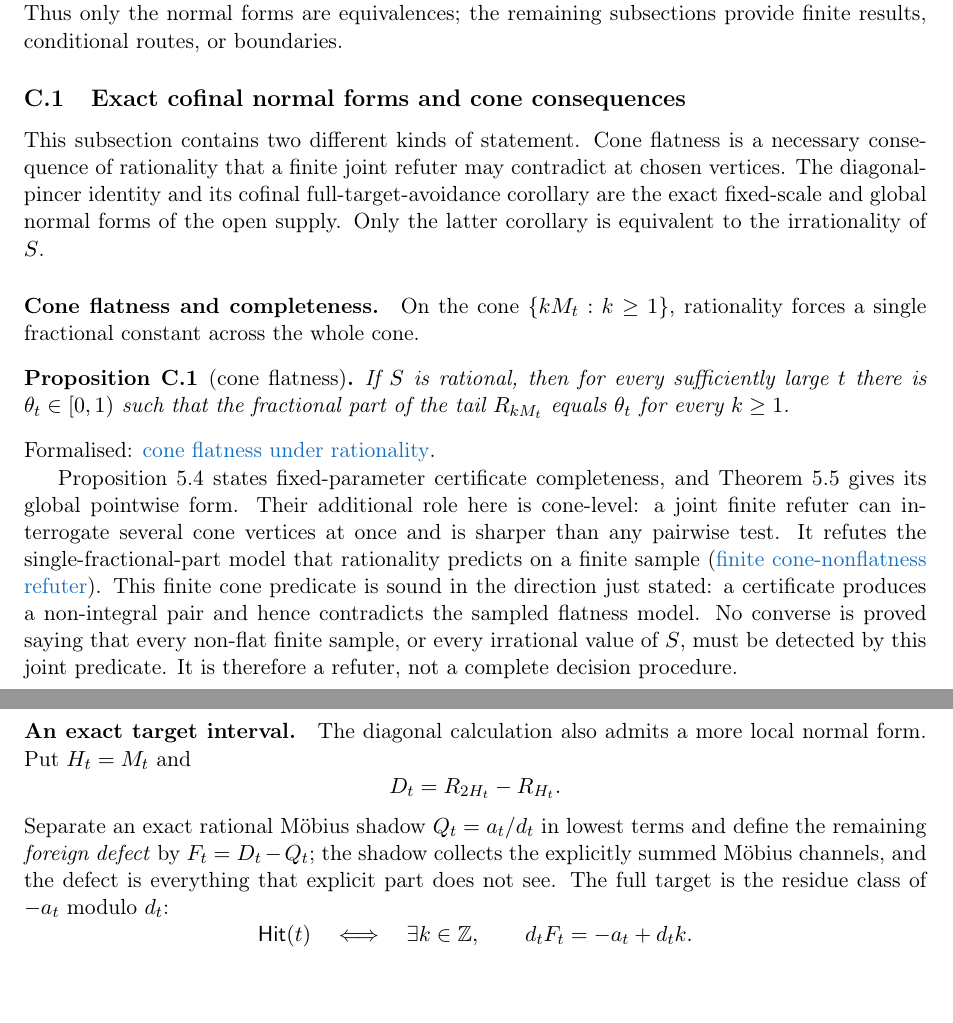
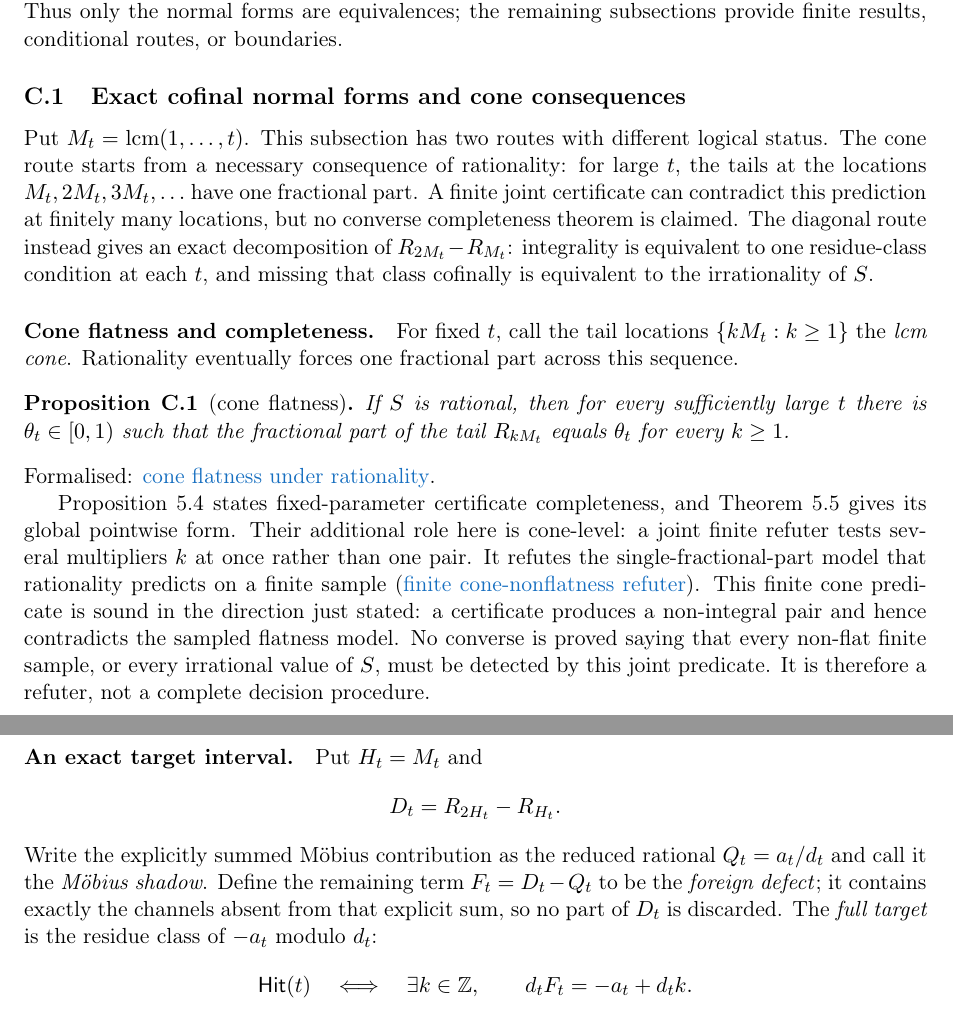
Before and after one commit to wcook04/plectis-lean-erdos249-257, a LaTeX paper (paper/erdos249-257-main-paper.tex): two parts of pages 41 and 42 of 53, joined at a grey line, cut so that both start at the same text. Compiled offline with pdfLaTeX.

Commit message:
Clarify the totient normal-form vocabulary

```diff
--- a/paper/erdos249-257-main-paper.tex
+++ b/paper/erdos249-257-main-paper.tex
@@ -2302,16 +2302,20 @@ unbounded routes.  None proves \eqref{eq:unbounded-certificate-supply}.
 \subsection{Exact cofinal normal forms and cone consequences}
 \label{app:totient-normal}
 
-This subsection contains two different kinds of statement.  Cone flatness is
-a necessary consequence of rationality that a finite joint refuter may
-contradict at chosen vertices.  The diagonal-pincer identity and its cofinal
-full-target-avoidance corollary are the exact fixed-scale and global normal
-forms of the open supply.  Only the latter corollary is equivalent to the
-irrationality of \(S\).
-
-\paragraph{Cone flatness and completeness.} On the cone
-$\{kM_t:k\ge1\}$, rationality forces a single fractional constant across the
-whole cone.
+Put $M_t=\lcm(1,\ldots,t)$.  This subsection has two routes with different
+logical status.  The cone route starts from a necessary consequence of
+rationality: for large $t$, the tails at the locations
+$M_t,2M_t,3M_t,\ldots$
+have one fractional part.  A finite joint certificate can contradict this
+prediction at finitely many locations, but no converse completeness theorem
+is claimed.  The diagonal route instead gives an exact decomposition of
+$R_{2M_t}-R_{M_t}$: integrality is equivalent to one residue-class condition
+at each $t$, and missing that class cofinally is equivalent to the
+irrationality of $S$.
+
+\paragraph{Cone flatness and completeness.} For fixed $t$, call the tail
+locations \(\{kM_t:k\ge1\}\) the \emph{lcm cone}.  Rationality eventually
+forces one fractional part across this sequence.
 
 \begin{proposition}[cone flatness]\label{res:flat}
 If $S$ is rational, then for every sufficiently large $t$ there is
@@ -2323,8 +2327,7 @@ $\theta_t$ for every $k\ge1$.
 Proposition~\ref{res:complete} states fixed-parameter certificate
 completeness, and Theorem~\ref{res:pointwisecomplete} gives its global
 pointwise form.  Their additional role here is cone-level: a joint finite
-refuter can interrogate several cone vertices at once and is sharper than any
-pairwise test.  It refutes the
+refuter tests several multipliers $k$ at once rather than one pair.  It refutes the
 single-fractional-part model that rationality predicts on a finite sample
 (\lword{LcmConeNonflat.lean}{126}{exists_nonintegral_pair_of_coneNonflatCert}{finite cone-nonflatness refuter}).
 This finite cone predicate is sound in the direction just stated: a
@@ -2333,15 +2336,15 @@ flatness model.  No converse is proved saying that every non-flat finite
 sample, or every irrational value of \(S\), must be detected by this joint
 predicate.  It is therefore a refuter, not a complete decision procedure.
 
-\paragraph{An exact target interval.} The diagonal calculation also admits a
-more local normal form.  Put $H_t=M_t$ and
+\paragraph{An exact target interval.} Put $H_t=M_t$ and
 \[
  D_t=R_{2H_t}-R_{H_t}.
 \]
-Separate an exact rational M\"obius shadow
-$Q_t=a_t/d_t$ in lowest terms and define the remaining \emph{foreign defect}
-by $F_t=D_t-Q_t$; the shadow collects the explicitly summed M\"obius
-channels, and the defect is everything that explicit part does not see.  The full target is the residue class of $-a_t$ modulo $d_t$:
+Write the explicitly summed M\"obius contribution as the reduced rational
+$Q_t=a_t/d_t$ and call it the \emph{M\"obius shadow}.  Define the remaining
+term $F_t=D_t-Q_t$ to be the \emph{foreign defect}; it contains exactly the
+channels absent from that explicit sum, so no part of $D_t$ is discarded.
+The \emph{full target} is the residue class of $-a_t$ modulo $d_t$:
 \[
  \mathsf{Hit}(t)
  \quad\Longleftrightarrow\quad
```
Also changed, not shown: erdos249-257-main-paper.pdf, 2 other files.
